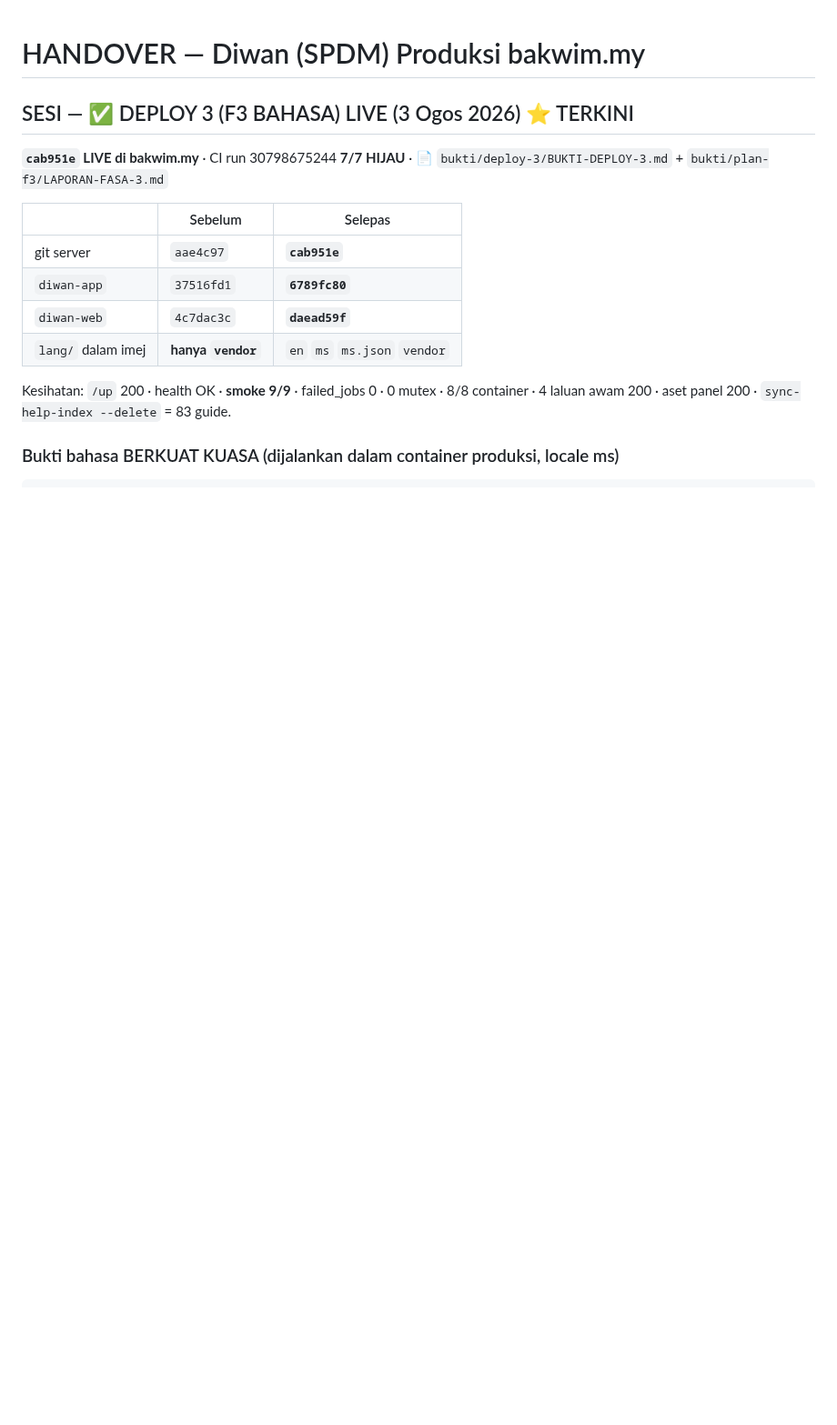
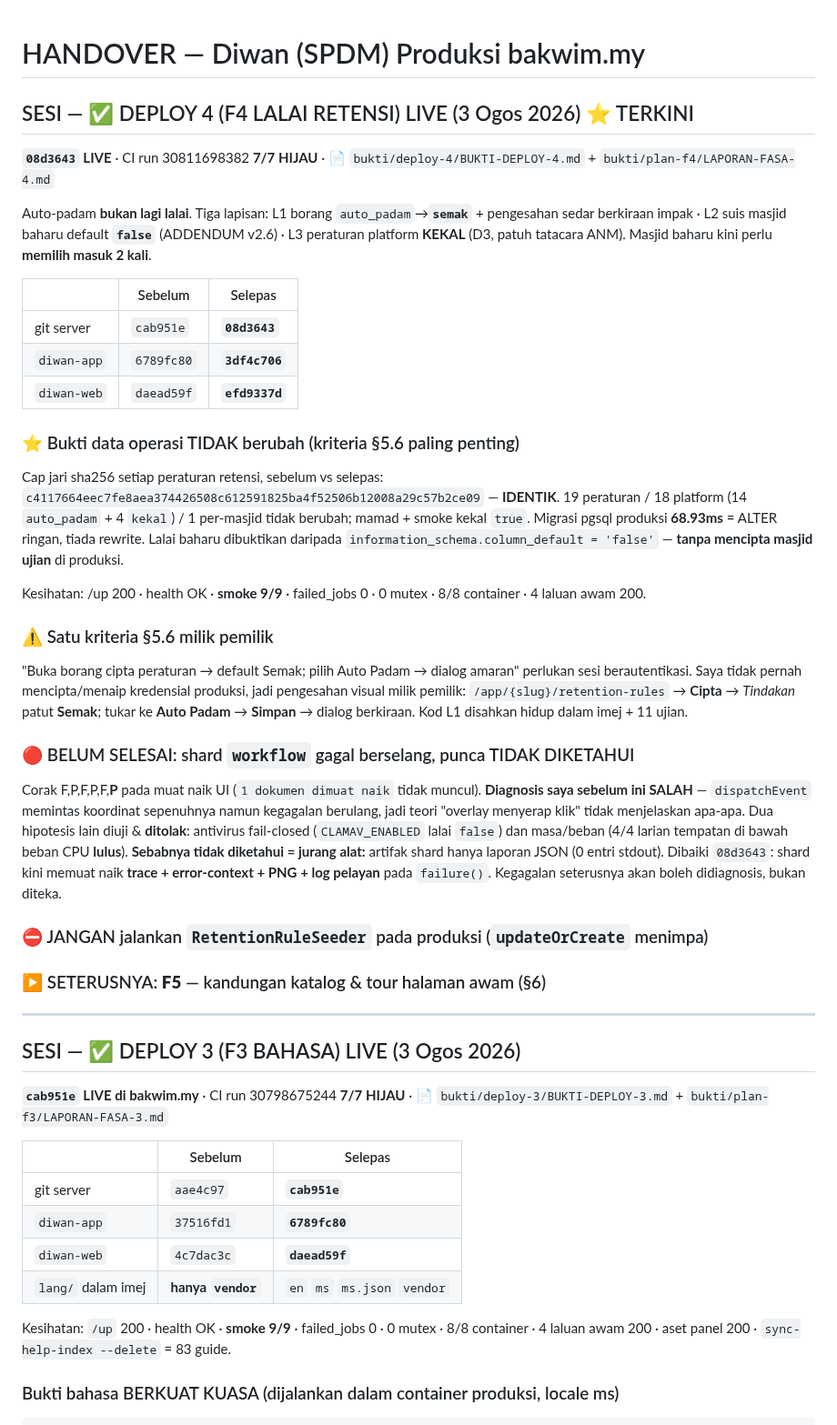
Before and after one commit to hakimalek27/Sistem-Pengurusan-Dokumen-Masjid, a Markdown page: HANDOVER.md, the part around the change. Shown at 91% size. Drawn GitHub-style; blank space fills up the shorter version.

Commit message:
docs: Deploy 4 (F4 lalai retensi) LIVE + rekod shard workflow belum selesai
08d3643 LIVE. CI run 30811698382 7/7 hijau (termasuk shard workflow).
Rantaian 5A: 3a=2a, 3b=2b, 4b app=nginx, 5a=5b=6.
Imej app 6789fc80->3df4c706, web daead59f->efd9337d.

Auto-padam bukan lagi lalai di produksi. Masjid baharu perlu memilih masuk DUA
KALI (hidupkan suis + tetapkan peraturan auto_padam) sebelum sebarang pemadaman
automatik boleh berlaku.

BUKTI PALING PENTING (§5.6) - data operasi TIDAK berubah:
  cap jari sha256 setiap peraturan retensi, sebelum vs selepas:
  c4117664eec7fe8aea374426508c612591825ba4f52506b12008a29c57b2ce09 = IDENTIK
  19 peraturan / 18 platform (14 auto_padam + 4 kekal) / 1 per-masjid: tidak berubah
  mamad + smoke kekal true (->change() tidak menyentuh baris sedia ada)

Migrasi pada PostgreSQL PRODUKSI: 68.93ms DONE = ALTER SET DEFAULT ringan, tiada
rewrite jadual, tepat seperti §5.3 jangkakan (CI pgsql 3.50ms; SQLite membina
semula jadual - mekanisme SQLite).

Lalai baharu dibuktikan daripada katalog PostgreSQL sendiri
(information_schema.column_default = 'false') - TANPA mencipta masjid ujian di
produksi. Mutasi yang tidak diperlukan bukan bukti yang lebih baik.

Satu kriteria §5.6 milik pemilik: pengesahan VISUAL borang (default Semak; pilih
Auto Padam -> dialog berkiraan) perlukan sesi berautentikasi. Saya tidak pernah
mencipta/menaip kredensial produksi. Yang dibuktikan: kod L1 hidup dalam imej +
11 ujian termasuk bahawa simpan MASIH berfungsi untuk kedua-dua nilai.

BELUM SELESAI - shard workflow gagal berselang (F,P,F,P,F,P), punca TIDAK
DIKETAHUI. Diagnosis saya sebelum ini SALAH dan direkod sebagai salah: dispatchEvent
memintas koordinat sepenuhnya namun kegagalan berulang, jadi teori "overlay
menyerap klik" tidak menjelaskan apa-apa. Dua hipotesis lain diuji dan DITOLAK
sebelum bertindak: antivirus fail-closed (CLAMAV_ENABLED lalai false) dan
masa/beban (4/4 larian tempatan di bawah beban CPU lulus). Sebab punca masih tidak
diketahui ialah jurang alat, bukan kekurangan usaha - artifak shard hanya laporan
JSON dengan 0 entri stdout. Kini dibaiki: trace + error-context + PNG + log
pelayan dimuat naik pada failure().

⛔ JANGAN jalankan RetentionRuleSeeder pada produksi - updateOrCreate akan menimpa
peraturan yang ada dan memusnahkan bukti cap jari di atas.

Co-Authored-By: Claude Opus 5 (1M context) <noreply@anthropic.com>
Claude-Session: https://claude.ai/code/session_01VcqkMaF7RVVE9p1teWg72T

```diff
--- a/HANDOVER.md
+++ b/HANDOVER.md
@@ -1,6 +1,54 @@
 # HANDOVER — Diwan (SPDM) Produksi bakwim.my
 
-## SESI — ✅ DEPLOY 3 (F3 BAHASA) LIVE (3 Ogos 2026) ⭐ TERKINI
+## SESI — ✅ DEPLOY 4 (F4 LALAI RETENSI) LIVE (3 Ogos 2026) ⭐ TERKINI
+
+**`08d3643` LIVE** · CI run 30811698382 **7/7 HIJAU** ·
+📄 `bukti/deploy-4/BUKTI-DEPLOY-4.md` + `bukti/plan-f4/LAPORAN-FASA-4.md`
+
+Auto-padam **bukan lagi lalai**. Tiga lapisan: L1 borang `auto_padam`→**`semak`** + pengesahan
+sedar berkiraan impak · L2 suis masjid baharu default **`false`** (ADDENDUM v2.6) · L3 peraturan
+platform **KEKAL** (D3, patuh tatacara ANM). Masjid baharu kini perlu **memilih masuk 2 kali**.
+
+| | Sebelum | Selepas |
+|---|---|---|
+| git server | `cab951e` | **`08d3643`** |
+| `diwan-app` | `6789fc80` | **`3df4c706`** |
+| `diwan-web` | `daead59f` | **`efd9337d`** |
+
+### ⭐ Bukti data operasi TIDAK berubah (kriteria §5.6 paling penting)
+Cap jari sha256 setiap peraturan retensi, sebelum vs selepas:
+`c4117664eec7fe8aea374426508c612591825ba4f52506b12008a29c57b2ce09` — **IDENTIK**.
+19 peraturan / 18 platform (14 `auto_padam` + 4 `kekal`) / 1 per-masjid tidak berubah;
+mamad + smoke kekal `true`. Migrasi pgsql produksi **68.93ms** = ALTER ringan, tiada rewrite.
+Lalai baharu dibuktikan daripada `information_schema.column_default = 'false'` —
+**tanpa mencipta masjid ujian** di produksi.
+
+Kesihatan: /up 200 · health OK · **smoke 9/9** · failed_jobs 0 · 0 mutex · 8/8 container ·
+4 laluan awam 200.
+
+### ⚠️ Satu kriteria §5.6 milik pemilik
+"Buka borang cipta peraturan → default Semak; pilih Auto Padam → dialog amaran" perlukan sesi
+berautentikasi. Saya tidak pernah mencipta/menaip kredensial produksi, jadi pengesahan visual
+milik pemilik: `/app/{slug}/retention-rules` → **Cipta** → *Tindakan* patut **Semak**; tukar ke
+**Auto Padam** → **Simpan** → dialog berkiraan. Kod L1 disahkan hidup dalam imej + 11 ujian.
+
+### 🔴 BELUM SELESAI: shard `workflow` gagal berselang, punca TIDAK DIKETAHUI
+Corak F,P,F,P,F,**P** pada muat naik UI (`1 dokumen dimuat naik` tidak muncul).
+**Diagnosis saya sebelum ini SALAH** — `dispatchEvent` memintas koordinat sepenuhnya namun
+kegagalan berulang, jadi teori "overlay menyerap klik" tidak menjelaskan apa-apa.
+Dua hipotesis lain diuji & **ditolak**: antivirus fail-closed (`CLAMAV_ENABLED` lalai `false`)
+dan masa/beban (4/4 larian tempatan di bawah beban CPU **lulus**).
+**Sebabnya tidak diketahui = jurang alat:** artifak shard hanya laporan JSON (0 entri stdout).
+Dibaiki `08d3643`: shard kini memuat naik **trace + error-context + PNG + log pelayan** pada
+`failure()`. Kegagalan seterusnya akan boleh didiagnosis, bukan diteka.
+
+### ⛔ JANGAN jalankan `RetentionRuleSeeder` pada produksi (`updateOrCreate` menimpa)
+
+### ▶️ SETERUSNYA: **F5** — kandungan katalog & tour halaman awam (§6)
+
+---
+
+## SESI — ✅ DEPLOY 3 (F3 BAHASA) LIVE (3 Ogos 2026)
 
 **`cab951e` LIVE di bakwim.my** · CI run 30798675244 **7/7 HIJAU** ·
 📄 `bukti/deploy-3/BUKTI-DEPLOY-3.md` + `bukti/plan-f3/LAPORAN-FASA-3.md`
```
Also changed, not shown: 2 other files.
